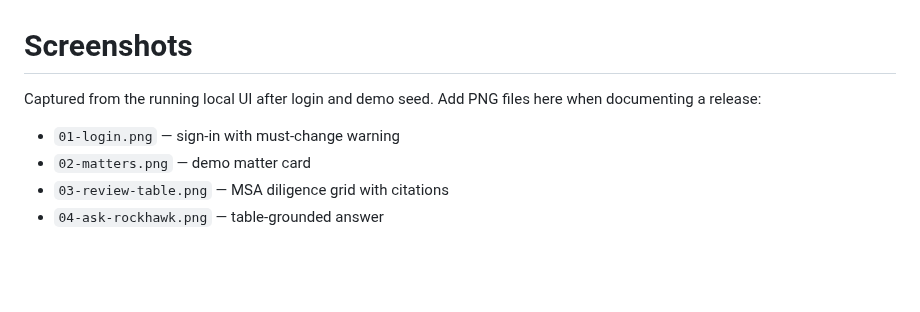
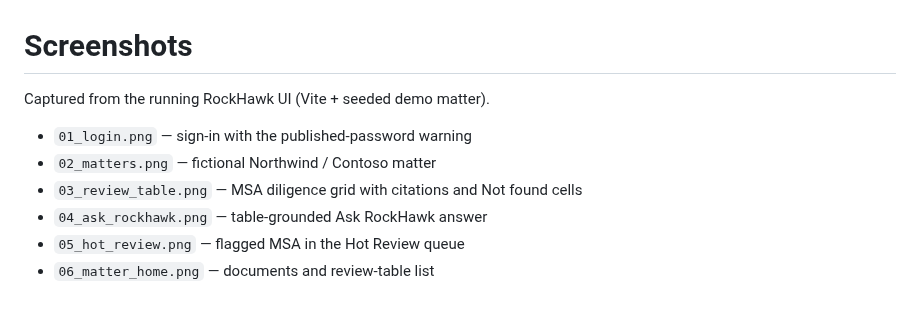
Before and after one commit to velikivjernik-netizen/rockhawk, a Markdown page: docs/screenshots/README.md, the part around the change. GitHub-like rendering; blank space fills up the shorter version.

```diff
--- a/docs/screenshots/README.md
+++ b/docs/screenshots/README.md
@@ -1,8 +1,10 @@
 # Screenshots
 
-Captured from the running local UI after login and demo seed. Add PNG files here when documenting a release:
+Captured from the running RockHawk UI (Vite + seeded demo matter).
 
-- `01-login.png` — sign-in with must-change warning
-- `02-matters.png` — demo matter card
-- `03-review-table.png` — MSA diligence grid with citations
-- `04-ask-rockhawk.png` — table-grounded answer
+- `01_login.png` — sign-in with the published-password warning
+- `02_matters.png` — fictional Northwind / Contoso matter
+- `03_review_table.png` — MSA diligence grid with citations and Not found cells
+- `04_ask_rockhawk.png` — table-grounded Ask RockHawk answer
+- `05_hot_review.png` — flagged MSA in the Hot Review queue
+- `06_matter_home.png` — documents and review-table list
```
Also changed, not shown: README.md (+8 -0 lines), docs/screenshots/01_login.png (added), docs/screenshots/02_matters.png (added), docs/screenshots/03_review_table.png (added), docs/screenshots/04_ask_rockhawk.png (added), docs/screenshots/05_hot_review.png (added), docs/screenshots/06_matter_home.png (added), 2 other files.
